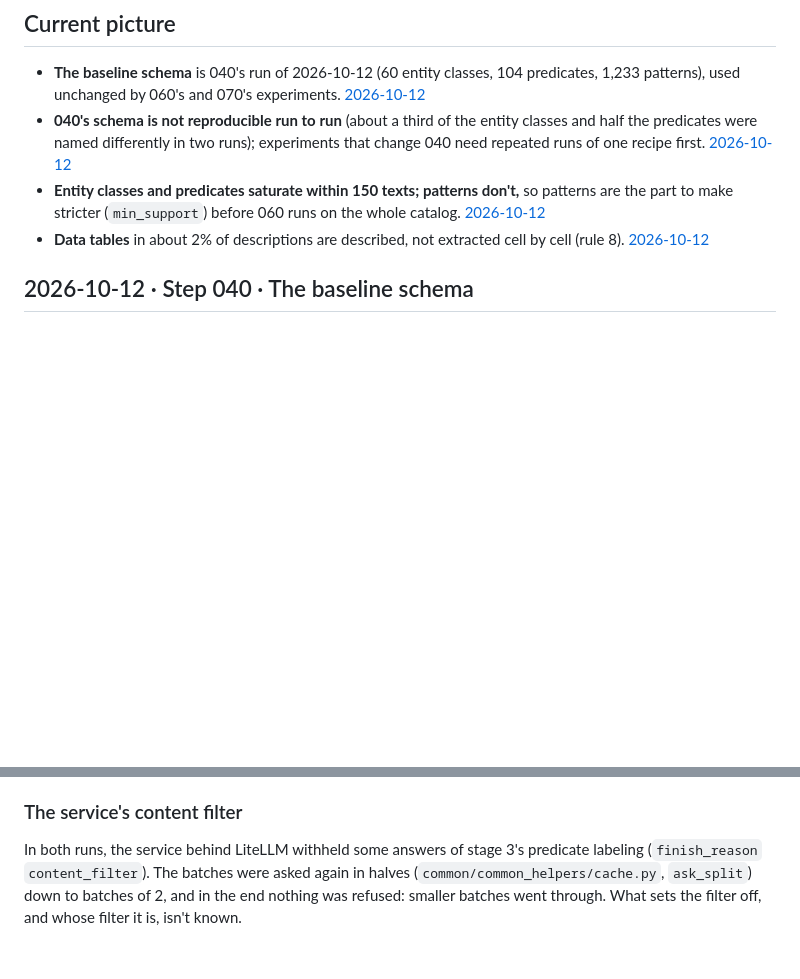
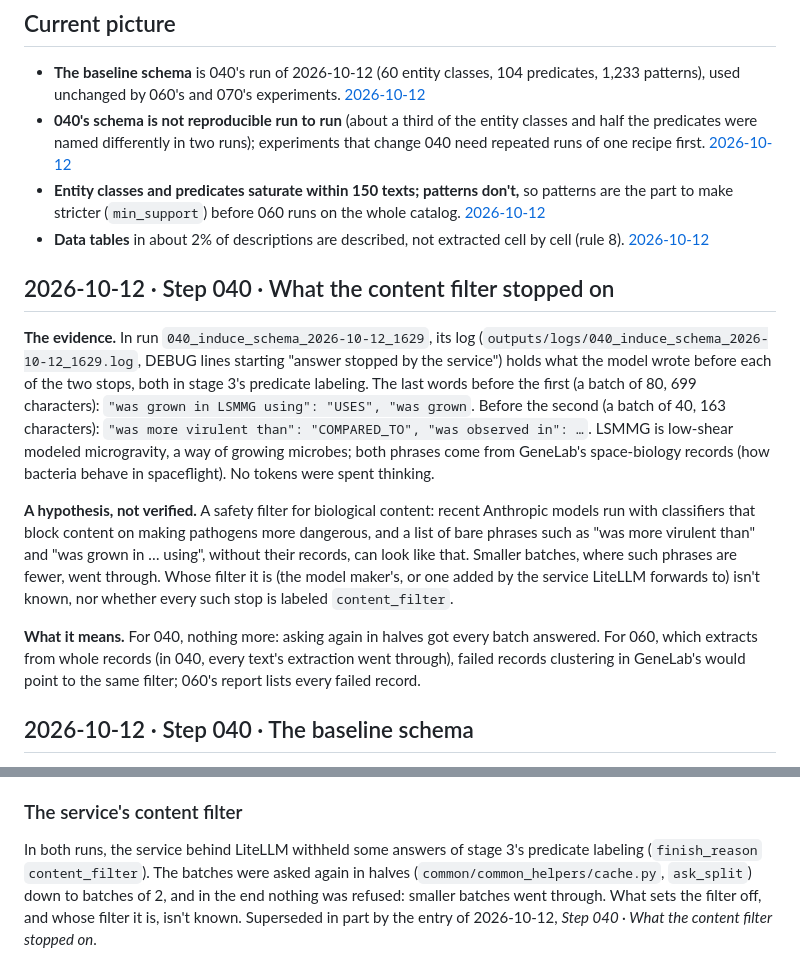
Before and after one commit to iulia-iordanescu/datanasagov_KG_proj, a Markdown page: docs/findings.md, 2 parts joined by grey strips. Rendered like a GitHub page; blank space fills up the shorter version.

Commit message:
findings: what the content filter stopped on in 040 (space-biology phrases from GeneLab records; hypothesis: a biological-content safety filter, unverified); the earlier sentence marked superseded

```diff
--- a/docs/findings.md
+++ b/docs/findings.md
@@ -12,6 +12,14 @@ The runs' own files (reports, logs, outputs) stay on the laptop that ran them, i
 - **040's schema is not reproducible run to run** (about a third of the entity classes and half the predicates were named differently in two runs); experiments that change 040 need repeated runs of one recipe first. [2026-10-12](#the-schema-varies-from-run-to-run)
 - **Entity classes and predicates saturate within 150 texts; patterns don't,** so patterns are the part to make stricter (`min_support`) before 060 runs on the whole catalog. [2026-10-12](#saturation)
 - **Data tables** in about 2% of descriptions are described, not extracted cell by cell (rule 8). [2026-10-12](#data-tables-in-descriptions)
+
+## 2026-10-12 · Step 040 · What the content filter stopped on
+
+**The evidence.** In run `040_induce_schema_2026-10-12_1629`, its log (`outputs/logs/040_induce_schema_2026-10-12_1629.log`, DEBUG lines starting "answer stopped by the service") holds what the model wrote before each of the two stops, both in stage 3's predicate labeling. The last words before the first (a batch of 80, 699 characters): `"was grown in LSMMG using": "USES", "was grown`. Before the second (a batch of 40, 163 characters): `"was more virulent than": "COMPARED_TO", "was observed in": …`. LSMMG is low-shear modeled microgravity, a way of growing microbes; both phrases come from GeneLab's space-biology records (how bacteria behave in spaceflight). No tokens were spent thinking.
+
+**A hypothesis, not verified.** A safety filter for biological content: recent Anthropic models run with classifiers that block content on making pathogens more dangerous, and a list of bare phrases such as "was more virulent than" and "was grown in … using", without their records, can look like that. Smaller batches, where such phrases are fewer, went through. Whose filter it is (the model maker's, or one added by the service LiteLLM forwards to) isn't known, nor whether every such stop is labeled `content_filter`.
+
+**What it means.** For 040, nothing more: asking again in halves got every batch answered. For 060, which extracts from whole records (in 040, every text's extraction went through), failed records clustering in GeneLab's would point to the same filter; 060's report lists every failed record.
 
 ## 2026-10-12 · Step 040 · The baseline schema
 
@@ -60,4 +68,4 @@ In the run before (`_1629`), one record's answer (`2346cc06-9a33-471e-b30d-ac41f
 
 ### The service's content filter
 
-In both runs, the service behind LiteLLM withheld some answers of stage 3's predicate labeling (`finish_reason` `content_filter`). The batches were asked again in halves (`common/common_helpers/cache.py`, `ask_split`) down to batches of 2, and in the end nothing was refused: smaller batches went through. What sets the filter off, and whose filter it is, isn't known.
+In both runs, the service behind LiteLLM withheld some answers of stage 3's predicate labeling (`finish_reason` `content_filter`). The batches were asked again in halves (`common/common_helpers/cache.py`, `ask_split`) down to batches of 2, and in the end nothing was refused: smaller batches went through. What sets the filter off, and whose filter it is, isn't known. Superseded in part by the entry of 2026-10-12, *Step 040 · What the content filter stopped on*.
```
